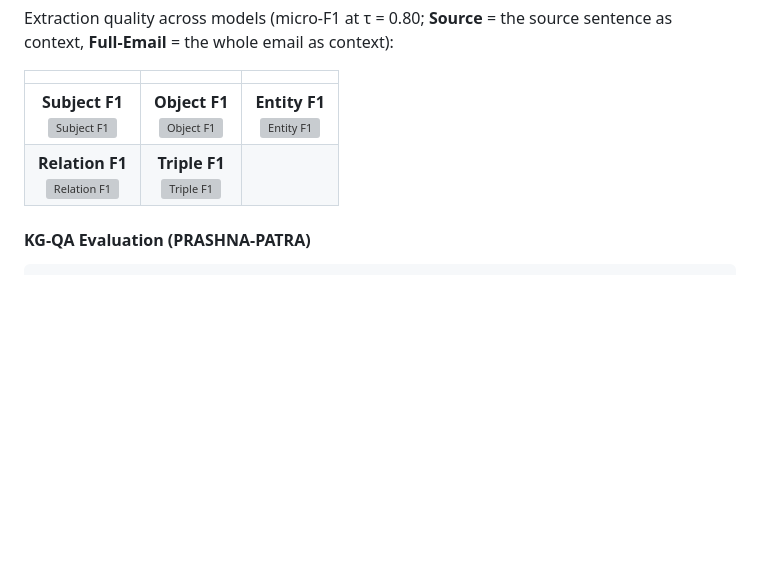
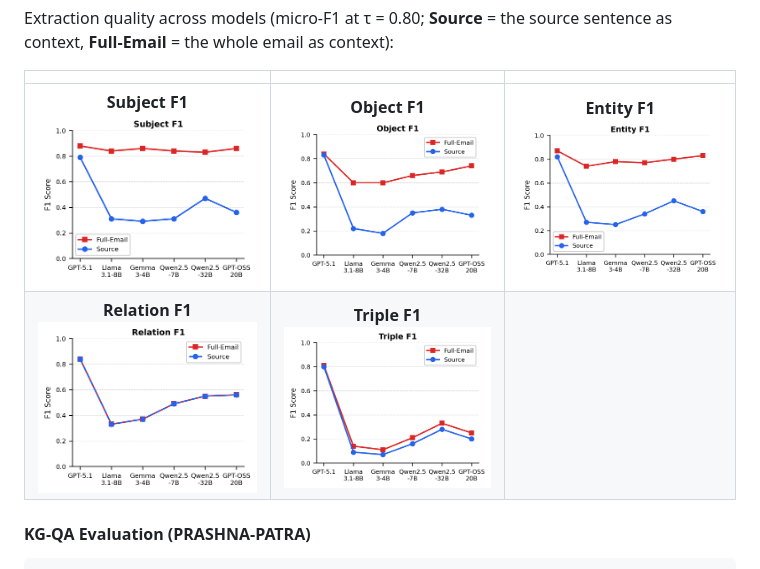
Before and after one commit to prantikaC/PERK, a Markdown page: README.md, the part around the change. Drawn GitHub-style; blank space fills up the shorter version; grey boxes are pictures that could not be loaded.

```diff
--- a/README.md
+++ b/README.md
@@ -212,8 +212,8 @@ sentence as context, **Full-Email** = the whole email as context):
 
 |  |  |  |
 |:---:|:---:|:---:|
-| **Subject F1**<br>![Subject F1](results/figures/extractions/fig_sub.pdf) | **Object F1**<br>![Object F1](results/figures/extractions/fig_obj.pdf) | **Entity F1**<br>![Entity F1](results/figures/extractions/fig_ent.pdf) |
-| **Relation F1**<br>![Relation F1](results/figures/extractions/fig_pred.pdf) | **Triple F1**<br>![Triple F1](results/figures/extractions/fig_tri.pdf) |  |
+| **Subject F1**<br>![Subject F1](results/figures/extractions/fig_sub.png) | **Object F1**<br>![Object F1](results/figures/extractions/fig_obj.png) | **Entity F1**<br>![Entity F1](results/figures/extractions/fig_ent.png) |
+| **Relation F1**<br>![Relation F1](results/figures/extractions/fig_pred.png) | **Triple F1**<br>![Triple F1](results/figures/extractions/fig_tri.png) |  |
 
 #### KG-QA Evaluation (PRASHNA-PATRA)
 
```
